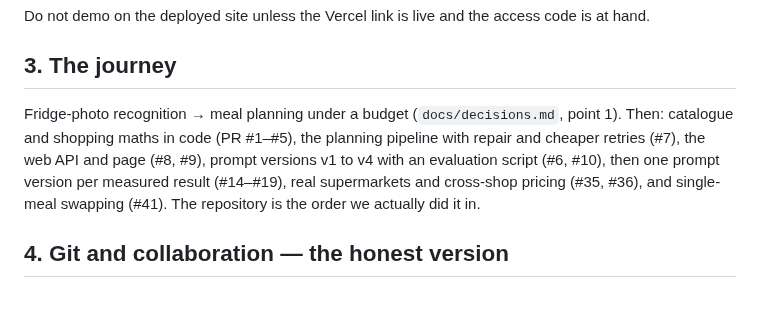
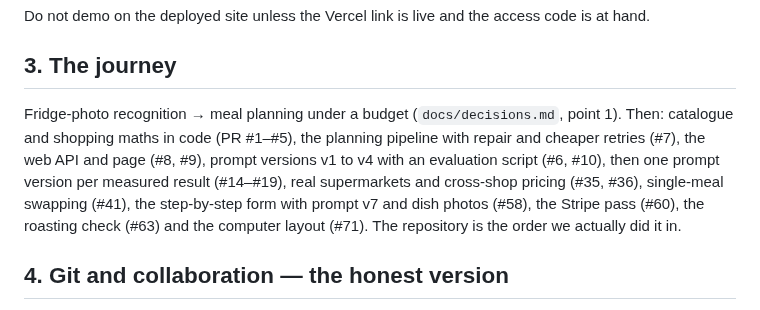
Before and after one commit to Matdimon90/student-meal-planner, a Markdown page: docs/presentation.md, the part around the change. Rendered like a GitHub page.

Commit message:
Extend the journey to the pull requests after the swap

```diff
--- a/docs/presentation.md
+++ b/docs/presentation.md
@@ -37,7 +37,7 @@ Do not demo on the deployed site unless the Vercel link is live and the access c
 
 ## 3. The journey
 
-Fridge-photo recognition → meal planning under a budget (`docs/decisions.md`, point 1). Then: catalogue and shopping maths in code (PR #1–#5), the planning pipeline with repair and cheaper retries (#7), the web API and page (#8, #9), prompt versions v1 to v4 with an evaluation script (#6, #10), then one prompt version per measured result (#14–#19), real supermarkets and cross-shop pricing (#35, #36), and single-meal swapping (#41). The repository is the order we actually did it in.
+Fridge-photo recognition → meal planning under a budget (`docs/decisions.md`, point 1). Then: catalogue and shopping maths in code (PR #1–#5), the planning pipeline with repair and cheaper retries (#7), the web API and page (#8, #9), prompt versions v1 to v4 with an evaluation script (#6, #10), then one prompt version per measured result (#14–#19), real supermarkets and cross-shop pricing (#35, #36), single-meal swapping (#41), the step-by-step form with prompt v7 and dish photos (#58), the Stripe pass (#60), the roasting check (#63) and the computer layout (#71). The repository is the order we actually did it in.
 
 ## 4. Git and collaboration — the honest version
 
```
